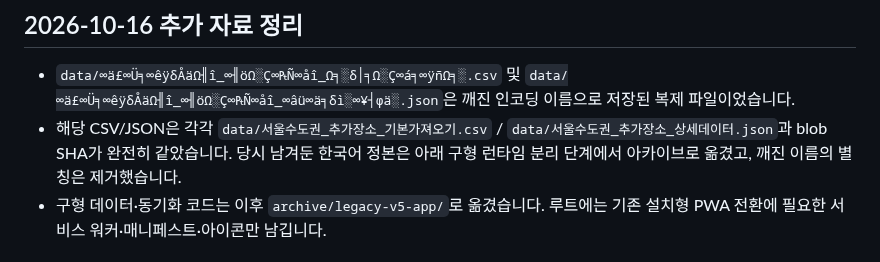
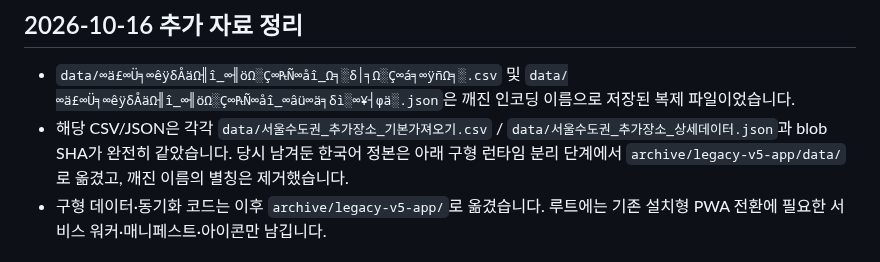
Before and after one commit to casio8000/FRAME_ATLAS, a Markdown page: ARCHIVE_INDEX_2026-10-15.md, the part around the change. Rendered like a GitHub page.

```diff
--- a/ARCHIVE_INDEX_2026-10-15.md
+++ b/ARCHIVE_INDEX_2026-10-15.md
@@ -34,7 +34,7 @@
 ## 2026-10-16 추가 자료 정리
 
 - `data/∞ä£∞Ü╕∞êÿδÅäΩ╢î_∞╢öΩ░Ç∞₧Ñ∞åî_Ω╕░δ│╕Ω░Ç∞á╕∞ÿñΩ╕░.csv` 및 `data/∞ä£∞Ü╕∞êÿδÅäΩ╢î_∞╢öΩ░Ç∞₧Ñ∞åî_∞âü∞ä╕δì░∞¥┤φä░.json`은 깨진 인코딩 이름으로 저장된 복제 파일이었습니다.
-- 해당 CSV/JSON은 각각 `data/서울수도권_추가장소_기본가져오기.csv` / `data/서울수도권_추가장소_상세데이터.json`과 blob SHA가 완전히 같았습니다. 당시 남겨둔 한국어 정본은 아래 구형 런타임 분리 단계에서 아카이브로 옮겼고, 깨진 이름의 별칭은 제거했습니다.
+- 해당 CSV/JSON은 각각 `data/서울수도권_추가장소_기본가져오기.csv` / `data/서울수도권_추가장소_상세데이터.json`과 blob SHA가 완전히 같았습니다. 당시 남겨둔 한국어 정본은 아래 구형 런타임 분리 단계에서 `archive/legacy-v5-app/data/`로 옮겼고, 깨진 이름의 별칭은 제거했습니다.
 - 구형 데이터·동기화 코드는 이후 `archive/legacy-v5-app/`로 옮겼습니다. 루트에는 기존 설치형 PWA 전환에 필요한 서비스 워커·매니페스트·아이콘만 남깁니다.
 
 ## 2026-10-16 추가 안내
```
Also changed, not shown: v2/STABILITY_REMEDIATION_CHECKPOINT_2026-10-16.md (+12 -7 lines).
